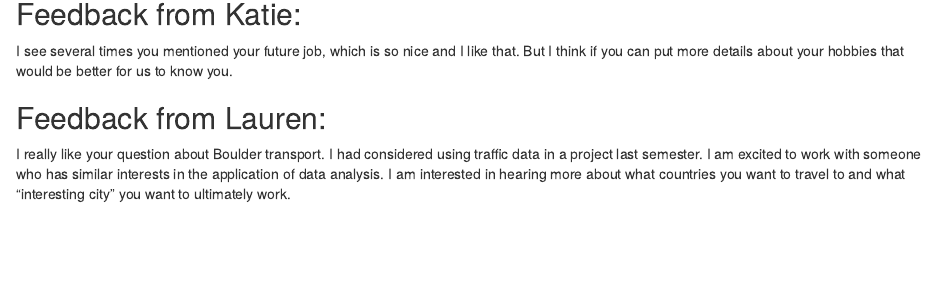
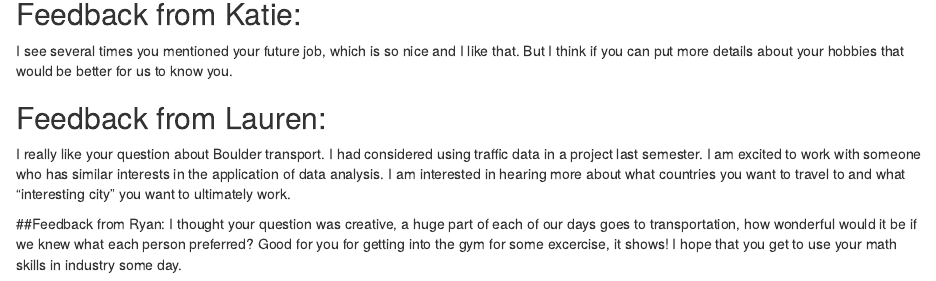
Before and after one commit to Lgregg4/10th-Statistics-Division, an R Markdown document (IA2.Rmd): the page in a window 1100 px wide, from 4950 px down. Rendered offline with R 4.5, knitr and Pandoc, with nearby package versions.

Commit message:
Updated my feedback

```diff
--- a/IA2.Rmd
+++ b/IA2.Rmd
@@ -176,3 +176,6 @@ Also I like dramas, but I have few time to watch. In the semester that I took th
 
 ## Feedback from Lauren:
 I really like your question about Boulder transport. I had considered using traffic data in a project last semester. I am excited to work with someone who has similar interests in the application of data analysis. I am interested in hearing more about what countries you want to travel to and what "interesting city" you want to ultimately work.
+
+##Feedback from Ryan:
+I thought your question was creative, a huge part of each of our days goes to transportation, how wonderful would it be if we knew what each person preferred? Good for you for getting into the gym for some excercise, it shows! I hope that you get to use your math skills in industry some day.
```
Also changed, not shown: IA2.html.
